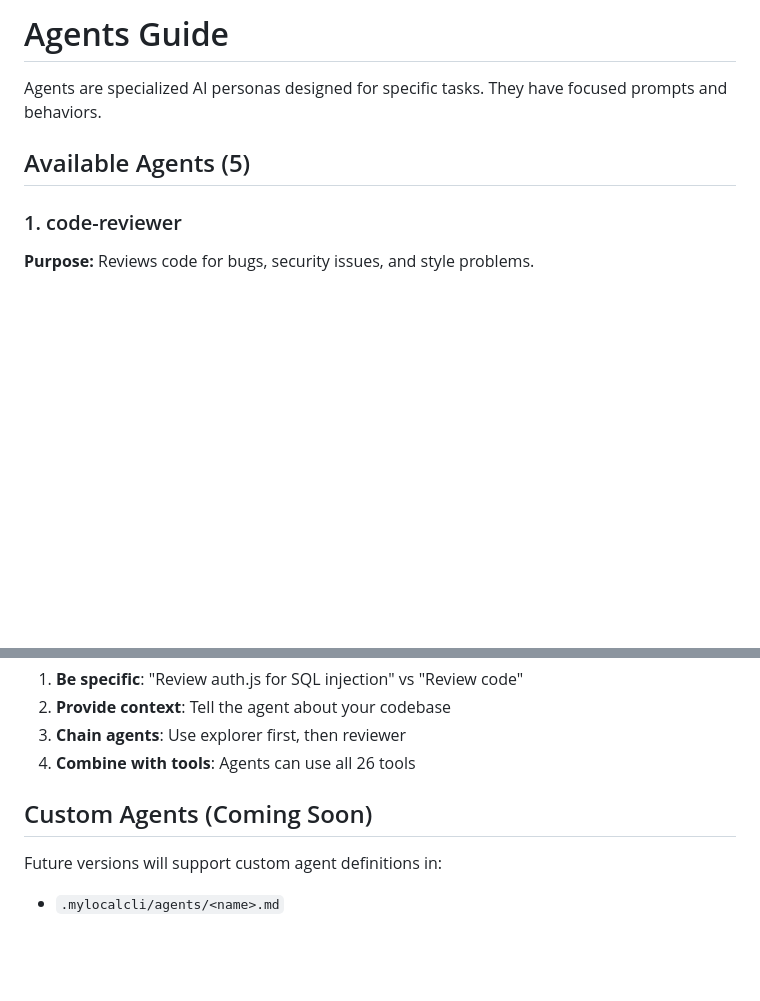
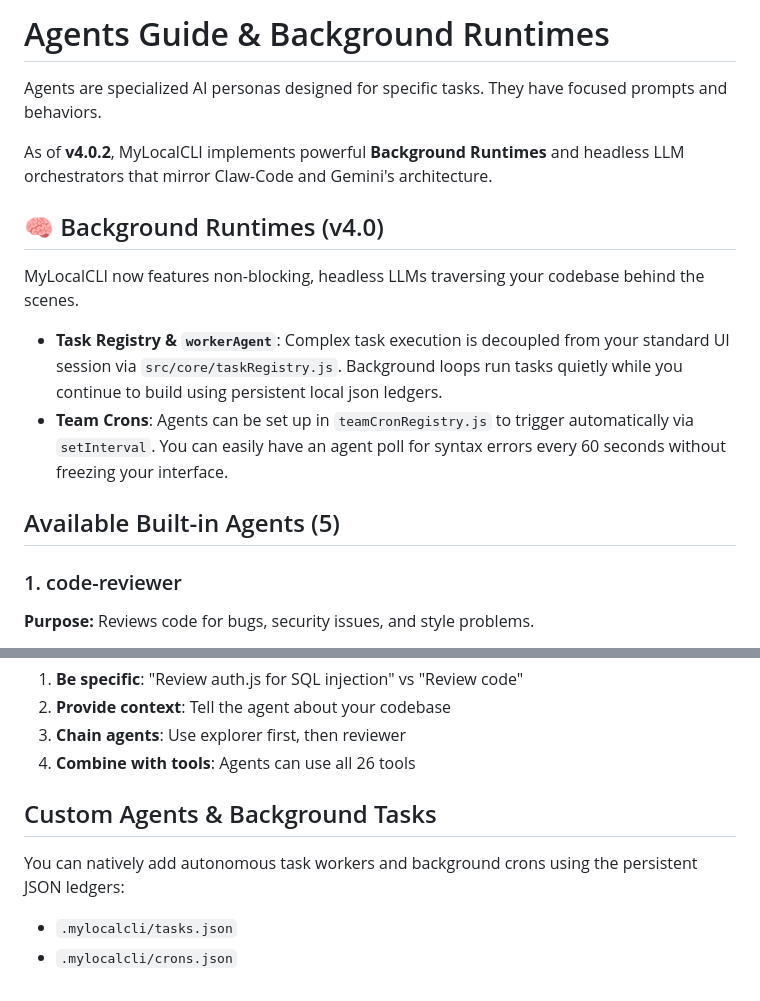
Before and after one commit to kprsnt2/MyLocalCLI, a Markdown page: docs/agents.md, 2 parts joined by grey strips. Rendered like a GitHub page; blank space fills up the shorter version.

Commit message:
docs: Detail v4 background crons, parallel tools, dynamic skills, and MCP

```diff
--- a/docs/agents.md
+++ b/docs/agents.md
@@ -1,8 +1,17 @@
-# Agents Guide
+# Agents Guide & Background Runtimes
 
 Agents are specialized AI personas designed for specific tasks. They have focused prompts and behaviors.
 
-## Available Agents (5)
+As of **v4.0.2**, MyLocalCLI implements powerful **Background Runtimes** and headless LLM orchestrators that mirror Claw-Code and Gemini's architecture.
+
+## 🧠 Background Runtimes (v4.0)
+
+MyLocalCLI now features non-blocking, headless LLMs traversing your codebase behind the scenes.
+
+- **Task Registry & `workerAgent`**: Complex task execution is decoupled from your standard UI session via `src/core/taskRegistry.js`. Background loops run tasks quietly while you continue to build using persistent local json ledgers.
+- **Team Crons**: Agents can be set up in `teamCronRegistry.js` to trigger automatically via `setInterval`. You can easily have an agent poll for syntax errors every 60 seconds without freezing your interface.
+
+## Available Built-in Agents (5)
 
 ### 1. code-reviewer
 
@@ -136,7 +145,8 @@ mlc
 3. **Chain agents**: Use explorer first, then reviewer
 4. **Combine with tools**: Agents can use all 26 tools
 
-## Custom Agents (Coming Soon)
+## Custom Agents & Background Tasks
 
-Future versions will support custom agent definitions in:
-- `.mylocalcli/agents/<name>.md`
+You can natively add autonomous task workers and background crons using the persistent JSON ledgers:
+- `.mylocalcli/tasks.json`
+- `.mylocalcli/crons.json`
```
Also changed, not shown: docs/skills.md (+11 -1 lines), docs/tools.md (+11 -1 lines).
